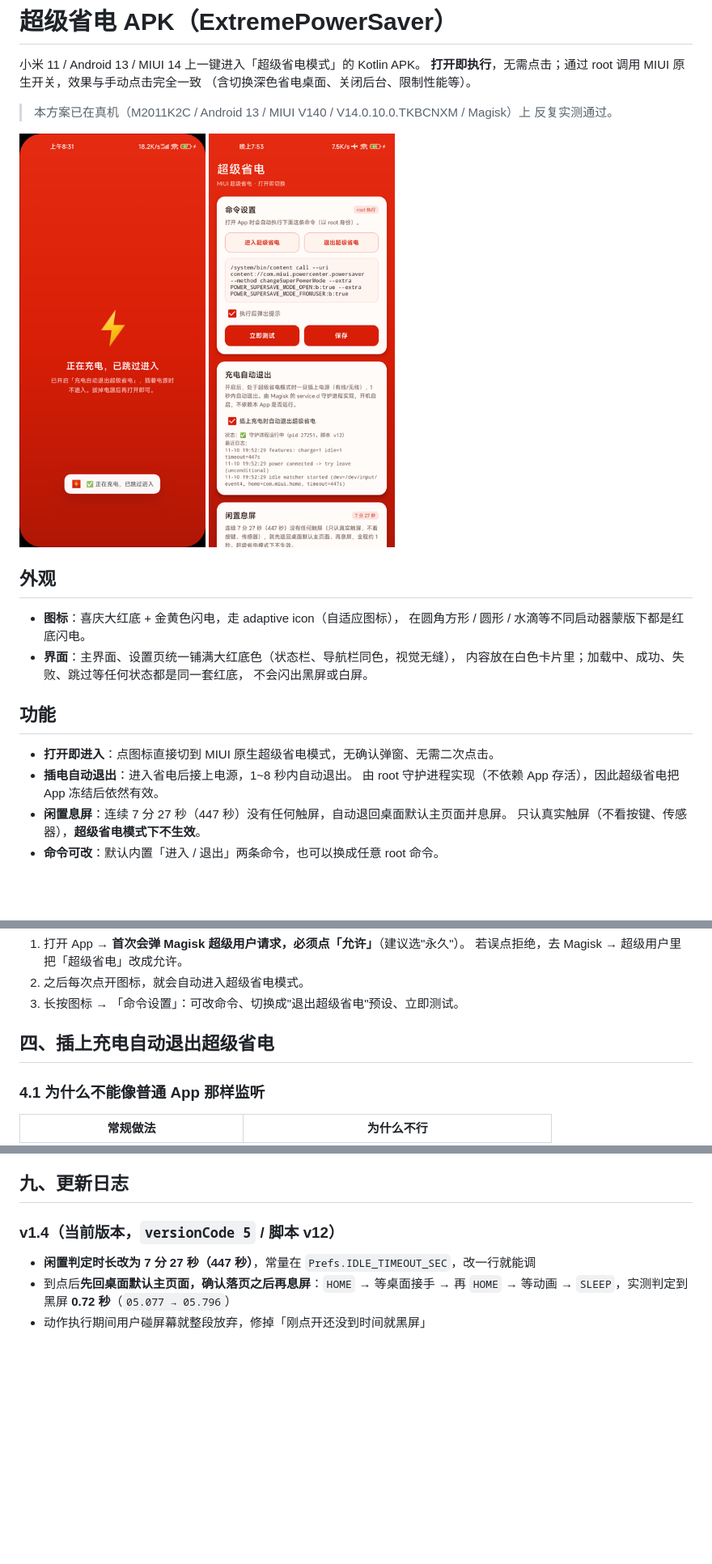
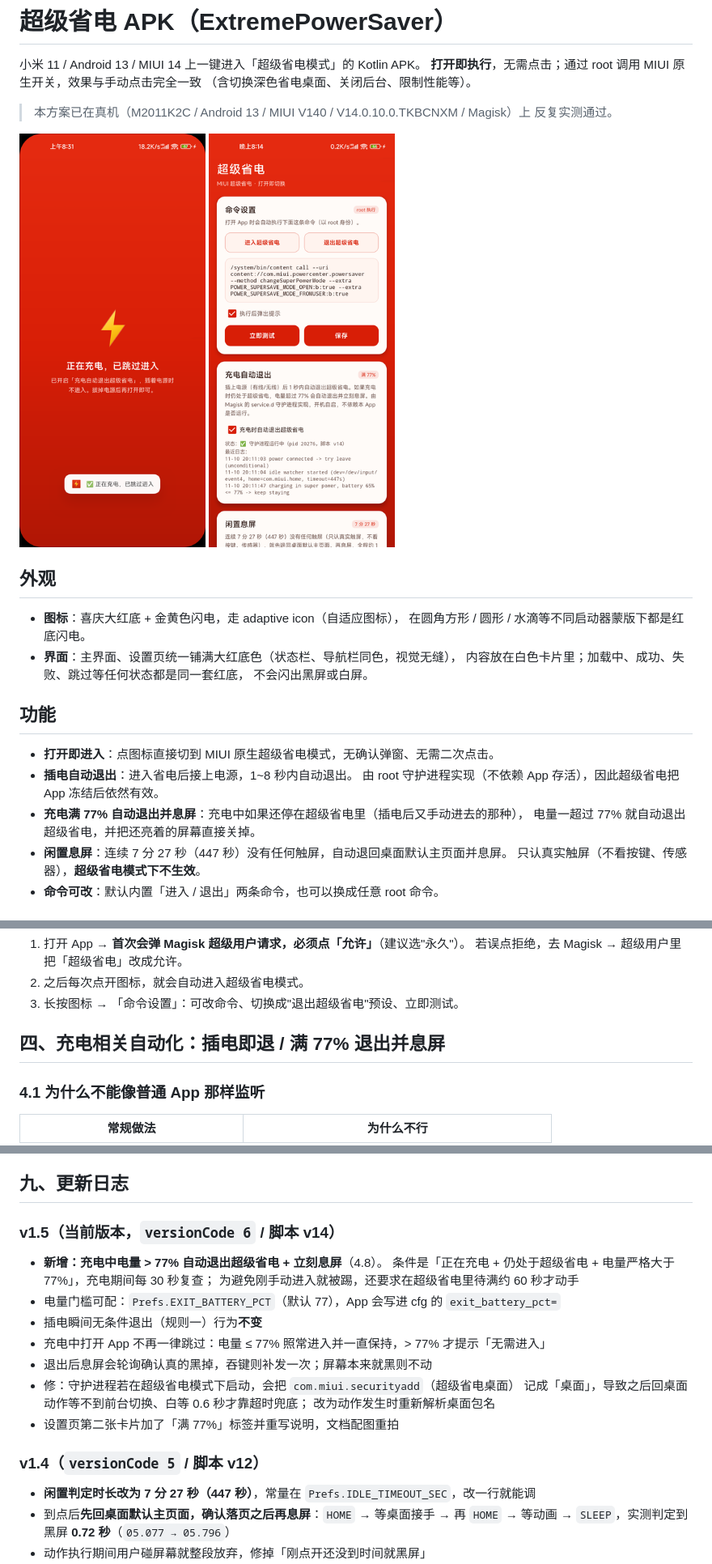
Before and after one commit to seashell666/ExtremePowerSaver, a Markdown page: README.md, 3 parts joined by grey strips. Shown at 81% size. Rendered like a GitHub page; pictures changed too: docs/settings.png; blank space fills up the shorter version.

```diff
--- a/README.md
+++ b/README.md
@@ -25,6 +25,8 @@
 - **打开即进入**：点图标直接切到 MIUI 原生超级省电模式，无确认弹窗、无需二次点击。
 - **插电自动退出**：进入省电后接上电源，1~8 秒内自动退出。
   由 root 守护进程实现（不依赖 App 存活），因此超级省电把 App 冻结后依然有效。
+- **充电满 77% 自动退出并息屏**：充电中如果还停在超级省电里（插电后又手动进去的那种），
+  电量一超过 77% 就自动退出超级省电，并把还亮着的屏幕直接关掉。
 - **闲置息屏**：连续 7 分 27 秒（447 秒）没有任何触屏，自动退回桌面默认主页面并息屏。
   只认真实触屏（不看按键、传感器），**超级省电模式下不生效**。
 - **命令可改**：默认内置「进入 / 退出」两条命令，也可以换成任意 root 命令。
@@ -111,7 +113,7 @@ adb shell su -c "pm install -r -t /data/local/tmp/eps.apk"
 2. 之后每次点开图标，就会自动进入超级省电模式。
 3. 长按图标 → 「命令设置」：可改命令、切换成"退出超级省电"预设、立即测试。
 
-## 四、插上充电自动退出超级省电
+## 四、充电相关自动化：插电即退 / 满 77% 退出并息屏
 
 ### 4.1 为什么不能像普通 App 那样监听
 
@@ -392,7 +447,21 @@ Gradle 由仓库自带的 Wrapper 8.7 提供，不需要单独安装。
 
 ## 九、更新日志
 
-### v1.4（当前版本，`versionCode 5` / 脚本 v12）
+### v1.5（当前版本，`versionCode 6` / 脚本 v14）
+
+- **新增：充电中电量 > 77% 自动退出超级省电 + 立刻息屏**（4.8）。
+  条件是「正在充电 + 仍处于超级省电 + 电量严格大于 77%」，充电期间每 30 秒复查；
+  为避免刚手动进入就被踢，还要求在超级省电里待满约 60 秒才动手
+- 电量门槛可配：`Prefs.EXIT_BATTERY_PCT`（默认 77），App 会写进 cfg 的 `exit_battery_pct=`
+- 插电瞬间无条件退出（规则一）行为**不变**
+- 充电中打开 App 不再一律跳过：电量 ≤ 77% 照常进入并一直保持，> 77% 才提示「无需进入」
+- 退出后息屏会轮询确认真的黑掉，吞键则补发一次；屏幕本来就黑则不动
+- 修：守护进程若在超级省电模式下启动，会把 `com.miui.securityadd`（超级省电桌面）
+  记成「桌面」，导致之后回桌面动作等不到前台切换、白等 0.6 秒才靠超时兜底；
+  改为动作发生时重新解析桌面包名
+- 设置页第二张卡片加了「满 77%」标签并重写说明，文档配图重拍
+
+### v1.4（`versionCode 5` / 脚本 v12）
 
 - **闲置判定时长改为 7 分 27 秒（447 秒）**，常量在 `Prefs.IDLE_TIMEOUT_SEC`，改一行就能调
 - 到点后**先回桌面默认主页面，确认落页之后再息屏**：`HOME` → 等桌面接手 → 再 `HOME`
```
Also changed, not shown: other parts of README.md (+63 -10 lines), 6 other files.
